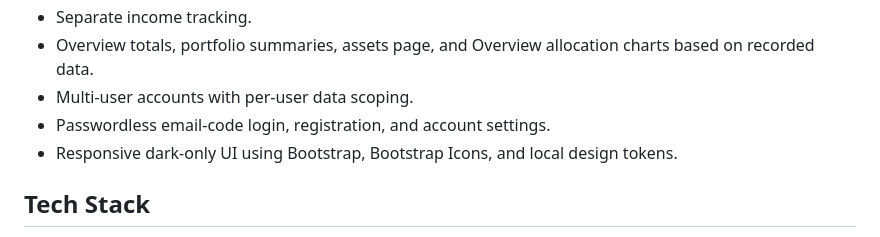
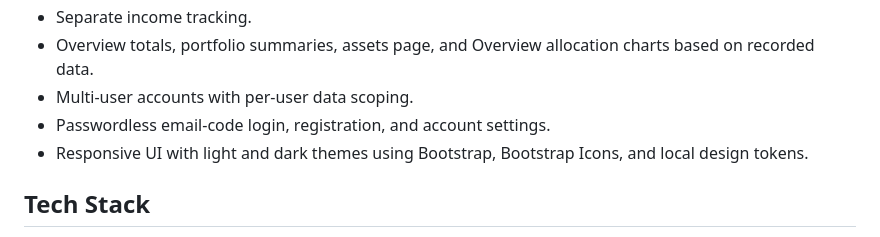
Before and after one commit to nasserx/OnePortfolio, a Markdown page: README.md, the part around the change. GitHub-like rendering.

Commit message:
docs: correct theme description

```diff
--- a/README.md
+++ b/README.md
@@ -34,7 +34,7 @@ For exact formulas, see [docs/DOMAIN_AND_CALCULATIONS.md](docs/DOMAIN_AND_CALCUL
 - Overview totals, portfolio summaries, assets page, and Overview allocation charts based on recorded data.
 - Multi-user accounts with per-user data scoping.
 - Passwordless email-code login, registration, and account settings.
-- Responsive dark-only UI using Bootstrap, Bootstrap Icons, and local design tokens.
+- Responsive UI with light and dark themes using Bootstrap, Bootstrap Icons, and local design tokens.
 
 ## Tech Stack
 
```
